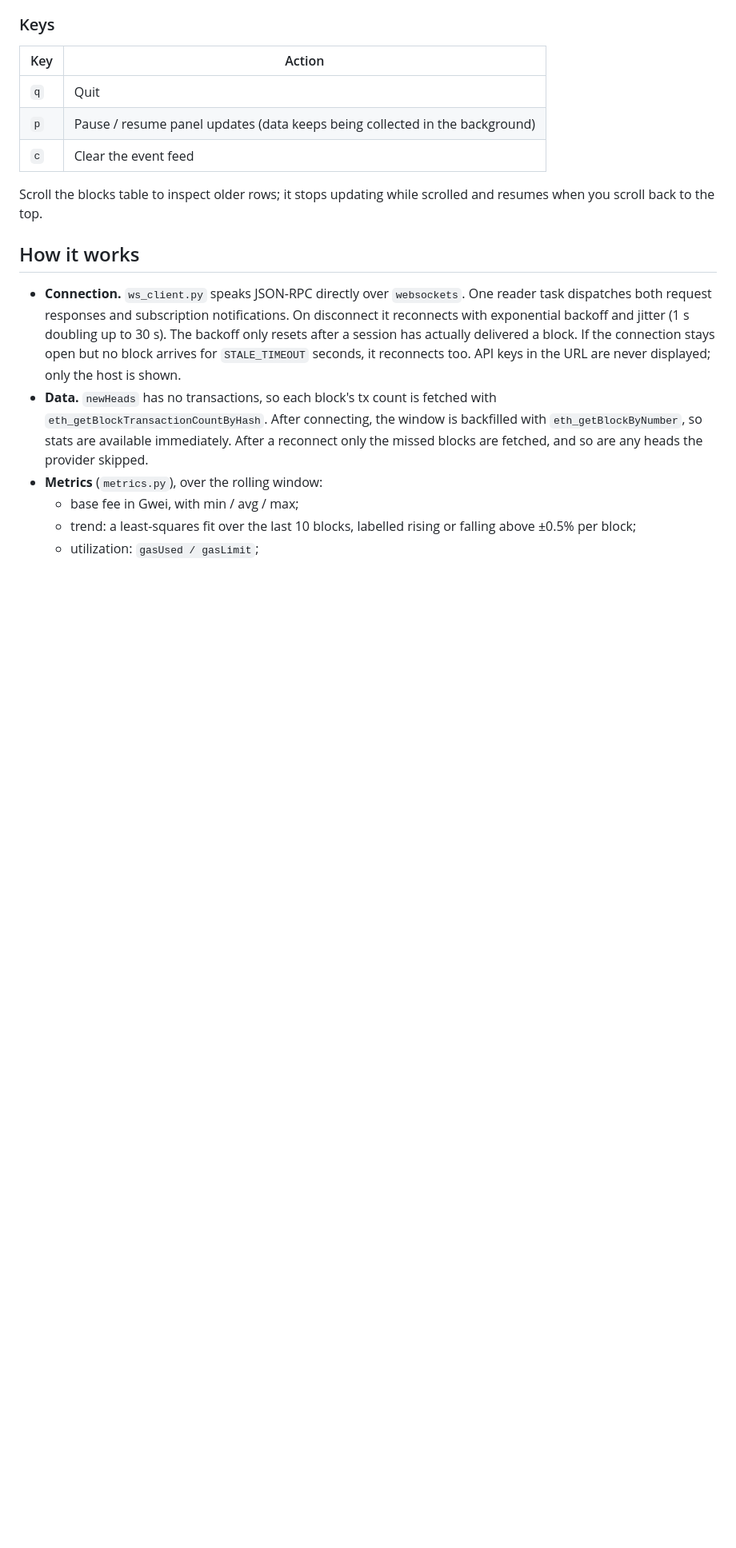
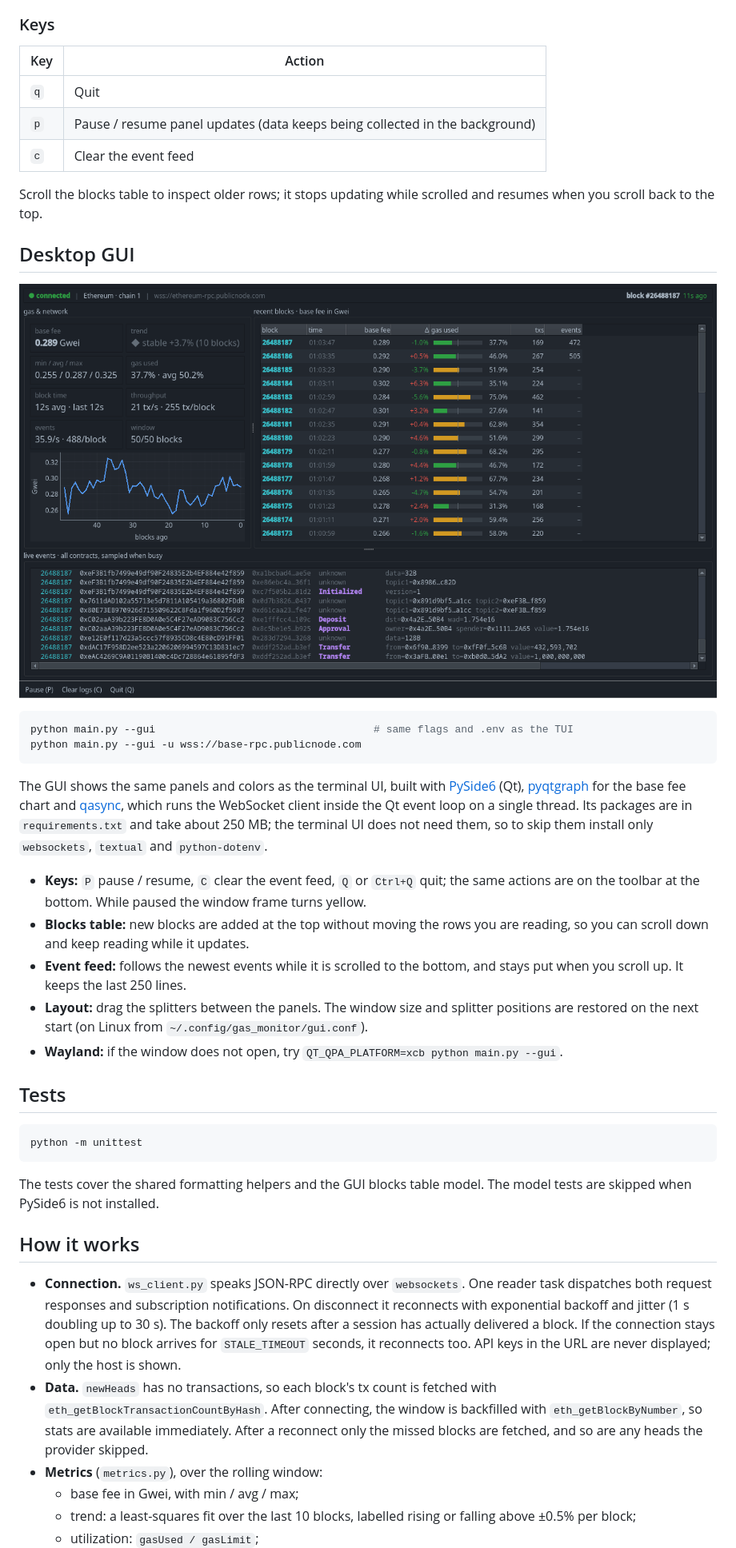
Before and after one commit to pate026/gas_monitor, a Markdown page: README.md, the part around one of its changes. Shown at 80% size. GitHub-like rendering; pictures changed too: docs/gui.png (added); blank space fills up the shorter version.

````diff
--- a/README.md
+++ b/README.md
@@ -74,6 +76,41 @@ addresses are validated against their EIP-55 checksum to catch typos.
 
 Scroll the blocks table to inspect older rows; it stops updating while scrolled and
 resumes when you scroll back to the top.
+
+## Desktop GUI
+
+![gas monitor desktop GUI](docs/gui.png)
+
+```bash
+python main.py --gui                                   # same flags and .env as the TUI
+python main.py --gui -u wss://base-rpc.publicnode.com
+```
+
+The GUI shows the same panels and colors as the terminal UI, built with
+[PySide6](https://doc.qt.io/qtforpython-6/) (Qt), [pyqtgraph](https://www.pyqtgraph.org/)
+for the base fee chart and [qasync](https://github.com/CabbageDevelopment/qasync), which
+runs the WebSocket client inside the Qt event loop on a single thread. Its packages are
+in `requirements.txt` and take about 250 MB; the terminal UI does not need them, so to
+skip them install only `websockets`, `textual` and `python-dotenv`.
+
+- **Keys:** `P` pause / resume, `C` clear the event feed, `Q` or `Ctrl+Q` quit; the same
+  actions are on the toolbar at the bottom. While paused the window frame turns yellow.
+- **Blocks table:** new blocks are added at the top without moving the rows you are
+  reading, so you can scroll down and keep reading while it updates.
+- **Event feed:** follows the newest events while it is scrolled to the bottom, and stays
+  put when you scroll up. It keeps the last 250 lines.
+- **Layout:** drag the splitters between the panels. The window size and splitter
+  positions are restored on the next start (on Linux from `~/.config/gas_monitor/gui.conf`).
+- **Wayland:** if the window does not open, try `QT_QPA_PLATFORM=xcb python main.py --gui`.
+
+## Tests
+
+```bash
+python -m unittest
+```
+
+The tests cover the shared formatting helpers and the GUI blocks table model. The model
+tests are skipped when PySide6 is not installed.
 
 ## How it works
 
````
Also changed, not shown: other parts of README.md (+7 -2 lines), 18 other files.
